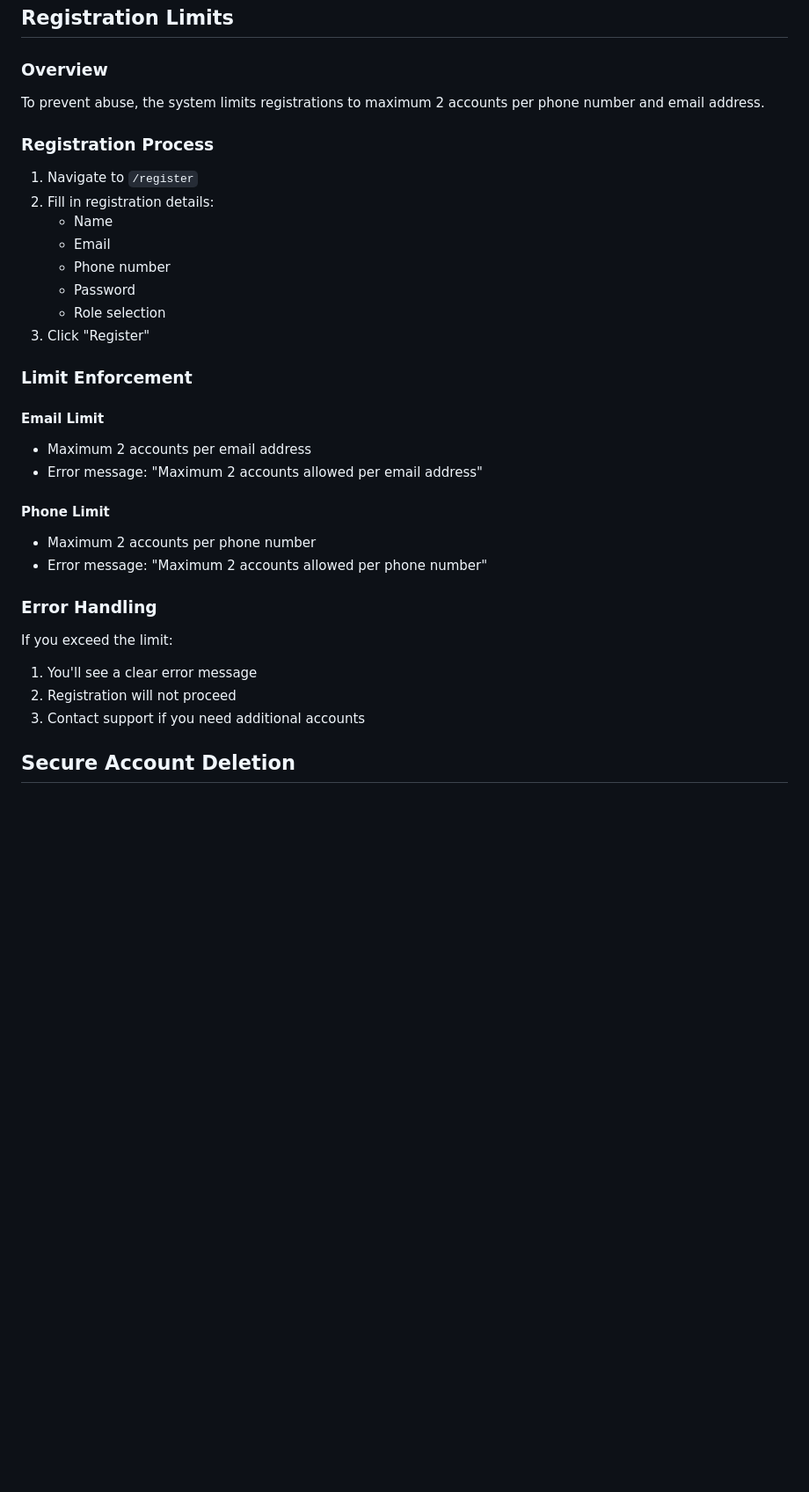
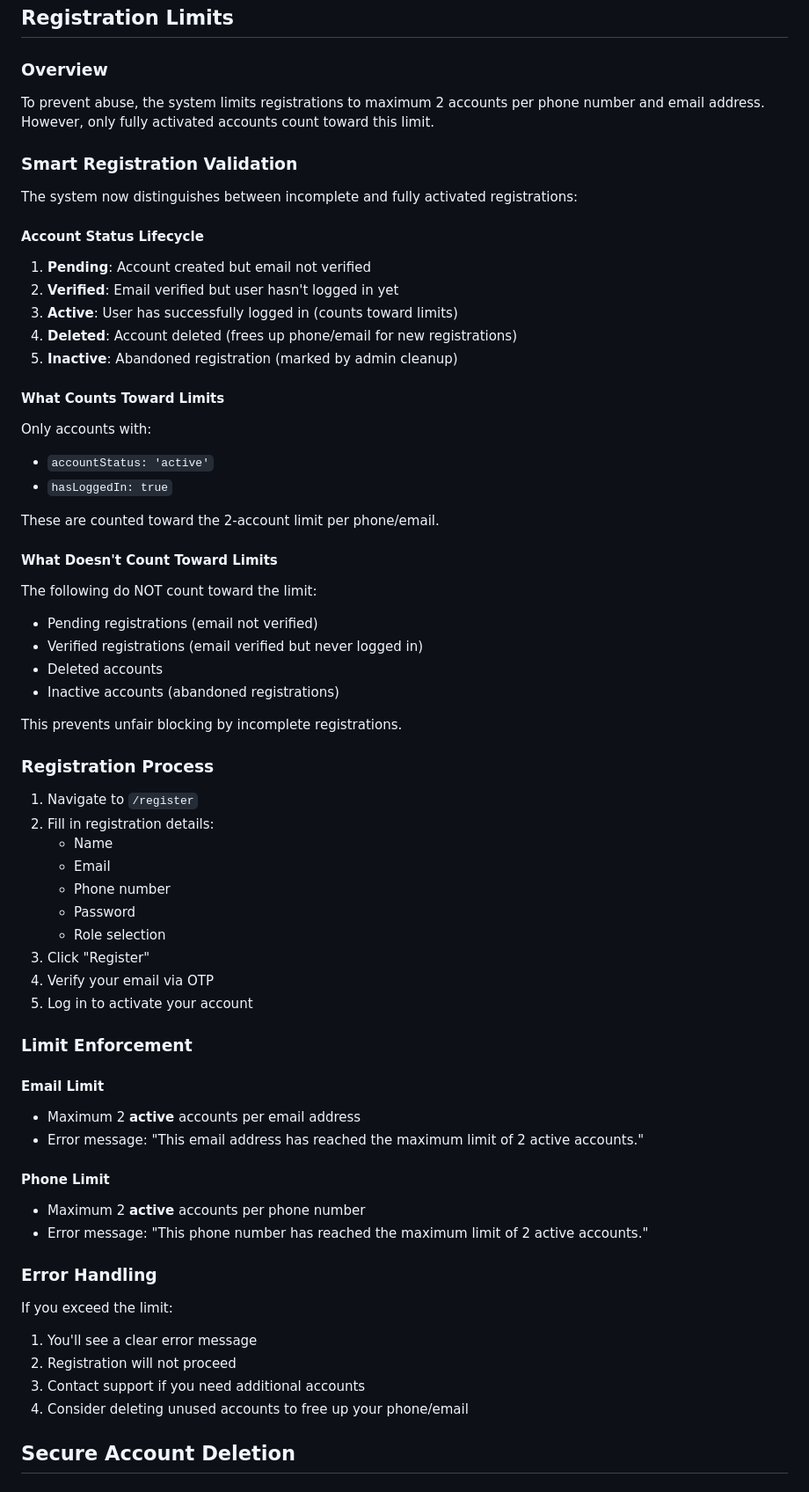
Before and after one commit to levy-cyber/sokonet, a Markdown page: docs/USER_GUIDE.md, the part around the change. Shown at 88% size. Rendered like a GitHub page; blank space fills up the shorter version.

Commit message:
Update documentation for registration validation enhancements
README.md:
- Added Smart Registration Validation feature
- Added Account Status Tracking feature
- Added Abandoned Registration Cleanup feature

API_DOCUMENTATION.md:
- Added cleanup-abandoned endpoint documentation
- Updated registration endpoint with validation details
- Documented account status lifecycle

USER_GUIDE.md:
- Updated Registration Limits section with smart validation logic
- Added account status lifecycle explanation
- Clarified what counts toward limits vs what doesn't
- Updated error messages and handling

```diff
--- a/docs/USER_GUIDE.md
+++ b/docs/USER_GUIDE.md
@@ -143,7 +143,34 @@ View all your transactions in the wallet page:
 ## Registration Limits
 
 ### Overview
-To prevent abuse, the system limits registrations to maximum 2 accounts per phone number and email address.
+To prevent abuse, the system limits registrations to maximum 2 accounts per phone number and email address. However, only fully activated accounts count toward this limit.
+
+### Smart Registration Validation
+
+The system now distinguishes between incomplete and fully activated registrations:
+
+#### Account Status Lifecycle
+1. **Pending**: Account created but email not verified
+2. **Verified**: Email verified but user hasn't logged in yet
+3. **Active**: User has successfully logged in (counts toward limits)
+4. **Deleted**: Account deleted (frees up phone/email for new registrations)
+5. **Inactive**: Abandoned registration (marked by admin cleanup)
+
+#### What Counts Toward Limits
+Only accounts with:
+- `accountStatus: 'active'`
+- `hasLoggedIn: true`
+
+These are counted toward the 2-account limit per phone/email.
+
+#### What Doesn't Count Toward Limits
+The following do NOT count toward the limit:
+- Pending registrations (email not verified)
+- Verified registrations (email verified but never logged in)
+- Deleted accounts
+- Inactive accounts (abandoned registrations)
+
+This prevents unfair blocking by incomplete registrations.
 
 ### Registration Process
 
@@ -155,22 +182,25 @@ To prevent abuse, the system limits registrations to maximum 2 accounts per phon
    - Password
    - Role selection
 3. Click "Register"
+4. Verify your email via OTP
+5. Log in to activate your account
 
 ### Limit Enforcement
 
 #### Email Limit
-- Maximum 2 accounts per email address
-- Error message: "Maximum 2 accounts allowed per email address"
+- Maximum 2 **active** accounts per email address
+- Error message: "This email address has reached the maximum limit of 2 active accounts."
 
 #### Phone Limit
-- Maximum 2 accounts per phone number
-- Error message: "Maximum 2 accounts allowed per phone number"
+- Maximum 2 **active** accounts per phone number
+- Error message: "This phone number has reached the maximum limit of 2 active accounts."
 
 ### Error Handling
 If you exceed the limit:
 1. You'll see a clear error message
 2. Registration will not proceed
 3. Contact support if you need additional accounts
+4. Consider deleting unused accounts to free up your phone/email
 
 ## Secure Account Deletion
 
```
Also changed, not shown: README.md (+3 -1 lines), docs/API_DOCUMENTATION.md (+15 -0 lines).
